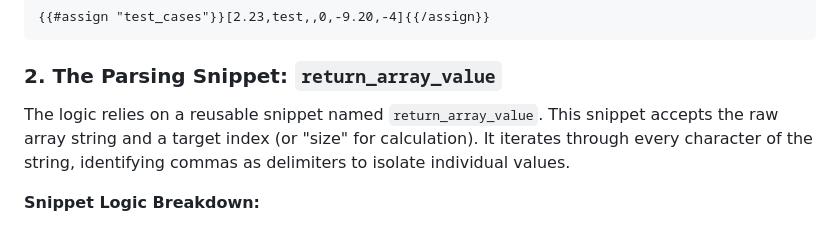
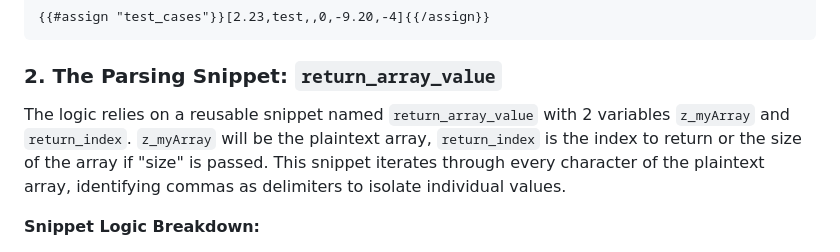
Before and after one commit to Colin-Whelan/Iterable-Community-Docs, a Markdown page: snippets/logic/inline-arrays.md, the part around the change. GitHub-like rendering.

Commit message:
update snippet details

````diff
--- a/snippets/logic/inline-arrays.md
+++ b/snippets/logic/inline-arrays.md
@@ -31,7 +31,7 @@ The array is defined as a string variable using the `assign` helper.
 ```
 
 ### 2. The Parsing Snippet: `return_array_value`
-The logic relies on a reusable snippet named `return_array_value`. This snippet accepts the raw array string and a target index (or "size" for calculation). It iterates through every character of the string, identifying commas as delimiters to isolate individual values.
+The logic relies on a reusable snippet named `return_array_value` with 2 variables `z_myArray` and `return_index`. `z_myArray` will be the plaintext array, `return_index` is the index to return or the size of the array if "size" is passed. This snippet iterates through every character of the plaintext array, identifying commas as delimiters to isolate individual values.
 
 **Snippet Logic Breakdown:**
 *   **Preprocessing:** Removes brackets `[` and `]` and appends a trailing comma to ensure the last element is captured correctly.
````
